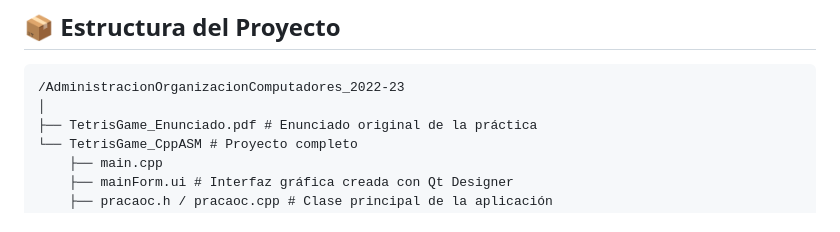
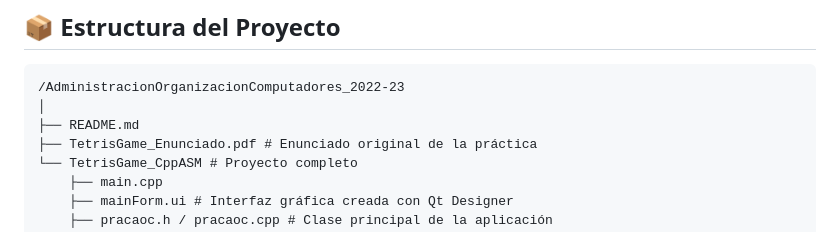
Before and after one commit to NachoAlcaldeT/uex-software-engineering-projects, a Markdown page: AdministracionOrganizacionComputadores_2022-23/README.md, the part around the change. Drawn GitHub-style.

Commit message:
Update (2) README.md

````diff
--- a/AdministracionOrganizacionComputadores_2022-23/README.md
+++ b/AdministracionOrganizacionComputadores_2022-23/README.md
@@ -18,6 +18,7 @@ El proyecto incluye el diseño de la interfaz gráfica, la gestión del contened
 ```
 /AdministracionOrganizacionComputadores_2022-23
 │
+├── README.md
 ├── TetrisGame_Enunciado.pdf # Enunciado original de la práctica
 └── TetrisGame_CppASM # Proyecto completo
 	├── main.cpp
````
